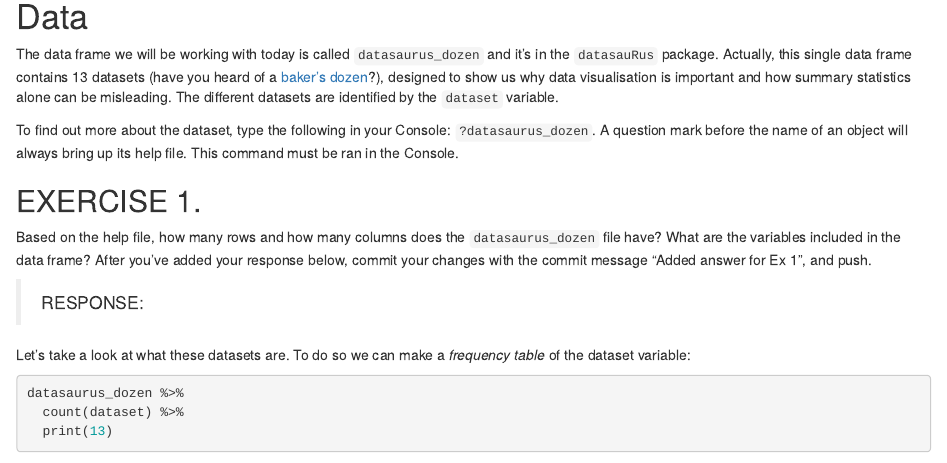
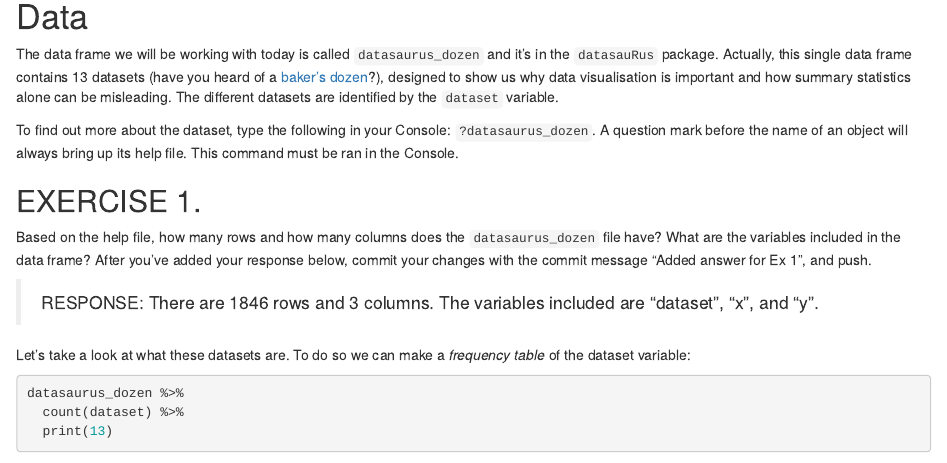
Before and after one commit to jknight21/jknight21, an R Markdown document (ps0.Rmd): the page in a window 1100 px wide, from 1400 px down. Rendered offline with R 4.5, knitr and Pandoc, with nearby package versions; some code elsewhere in the file could not run offline.

Commit message:
Added answer for 1

```diff
--- a/ps0.Rmd
+++ b/ps0.Rmd
@@ -65,7 +65,7 @@ To find out more about the dataset, type the following in your Console: `?datasa
 
 Based on the help file, how many rows and how many columns does the `datasaurus_dozen` file have? What are the variables included in the data frame? After you've added your response below, commit your changes with the commit message "Added answer for Ex 1", and push.
 
-> RESPONSE:
+> RESPONSE: There are 1846 rows and 3 columns. The variables included are "dataset", "x", and "y".
 
 Let's take a look at what these datasets are. To do so we can make a *frequency table* of the dataset variable:
 
```
